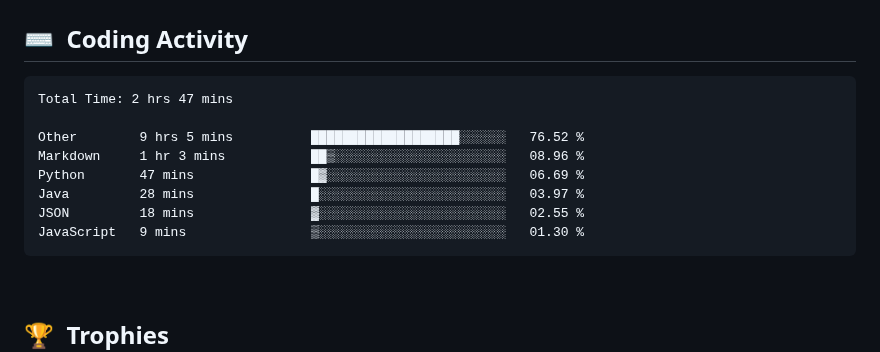
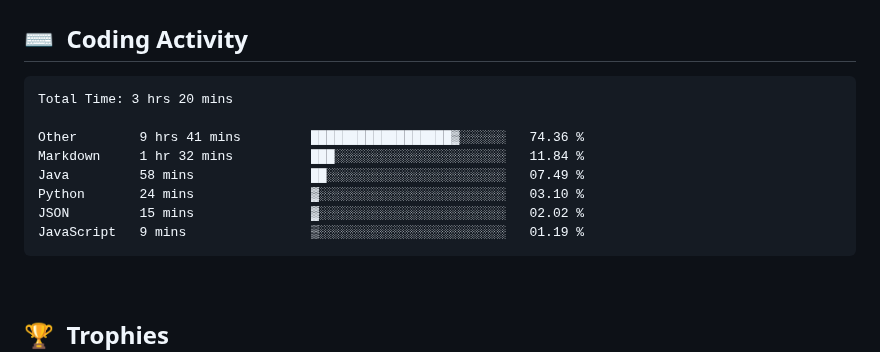
Before and after one commit to clarkeforwork-coder/clarkeforwork-coder, a Markdown page: README.md, the part around the change. Drawn GitHub-style.

Commit message:
chore: update WakaTime coding activity

````diff
--- a/README.md
+++ b/README.md
@@ -35,14 +35,14 @@
 <!--START_SECTION:waka-->
 
 ```txt
-Total Time: 2 hrs 47 mins
+Total Time: 3 hrs 20 mins
 
-Other        9 hrs 5 mins          ███████████████████░░░░░░   76.52 %
-Markdown     1 hr 3 mins           ██▒░░░░░░░░░░░░░░░░░░░░░░   08.96 %
-Python       47 mins               █▓░░░░░░░░░░░░░░░░░░░░░░░   06.69 %
-Java         28 mins               █░░░░░░░░░░░░░░░░░░░░░░░░   03.97 %
-JSON         18 mins               ▓░░░░░░░░░░░░░░░░░░░░░░░░   02.55 %
-JavaScript   9 mins                ▒░░░░░░░░░░░░░░░░░░░░░░░░   01.30 %
+Other        9 hrs 41 mins         ██████████████████▓░░░░░░   74.36 %
+Markdown     1 hr 32 mins          ███░░░░░░░░░░░░░░░░░░░░░░   11.84 %
+Java         58 mins               ██░░░░░░░░░░░░░░░░░░░░░░░   07.49 %
+Python       24 mins               ▓░░░░░░░░░░░░░░░░░░░░░░░░   03.10 %
+JSON         15 mins               ▓░░░░░░░░░░░░░░░░░░░░░░░░   02.02 %
+JavaScript   9 mins                ▒░░░░░░░░░░░░░░░░░░░░░░░░   01.19 %
 ```
 
 <!--END_SECTION:waka-->
````
